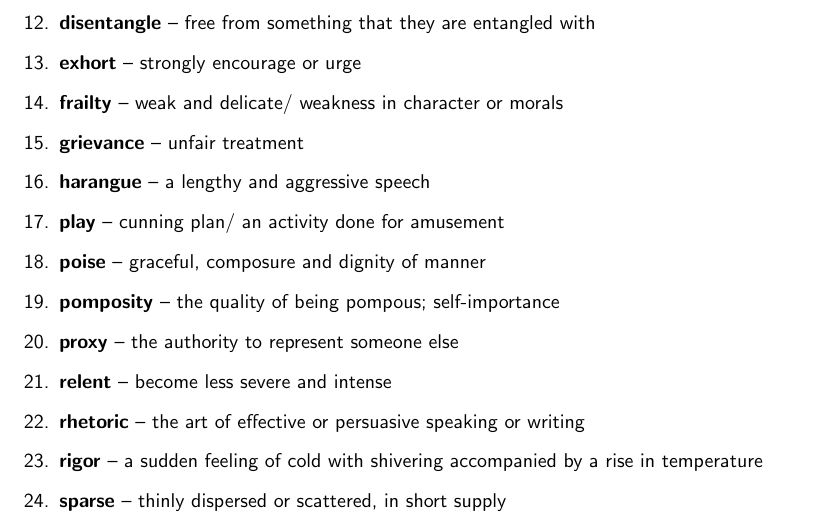
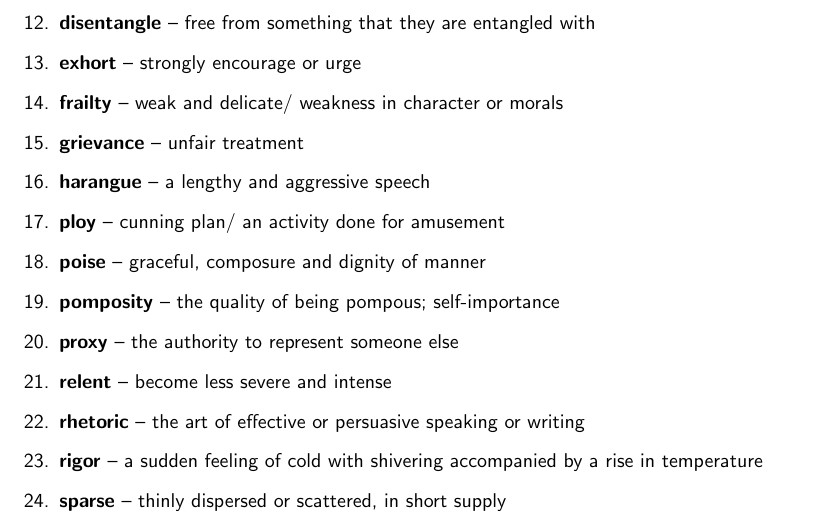
Before and after one commit to abzrg/gre_learning, a LaTeX document (vocab/vocabs.tex, which reads vocab/all.tex): part of page 26 of 31, cut so that both start at the same text. Compiled offline with pdfLaTeX.

Commit message:
Fix vocab mistake in group25: play -> ploy

```diff
--- a/vocab/all.tex
+++ b/vocab/all.tex
@@ -916,7 +916,7 @@
 \item \textbf{frailty} -- weak and delicate/ weakness in character or morals
 \item \textbf{grievance} -- unfair treatment
 \item \textbf{harangue} -- a lengthy and aggressive speech
-\item \textbf{play} -- cunning plan/ an activity done for amusement
+\item \textbf{ploy} -- cunning plan/ an activity done for amusement
 \item \textbf{poise} -- graceful, composure and dignity of manner
 \item \textbf{pomposity} -- the quality of being pompous; self-importance
 \item \textbf{proxy} -- the authority to represent someone else
```
